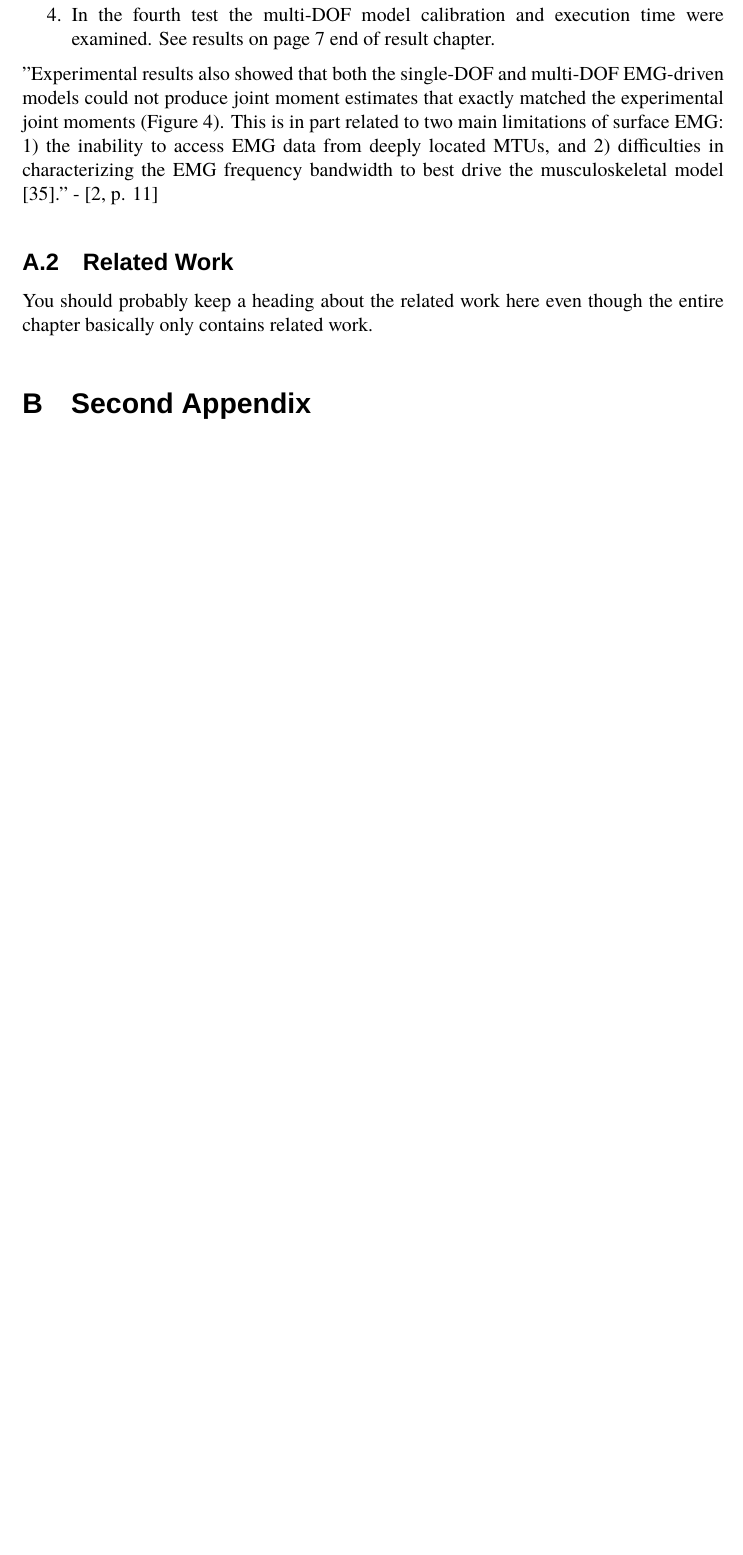
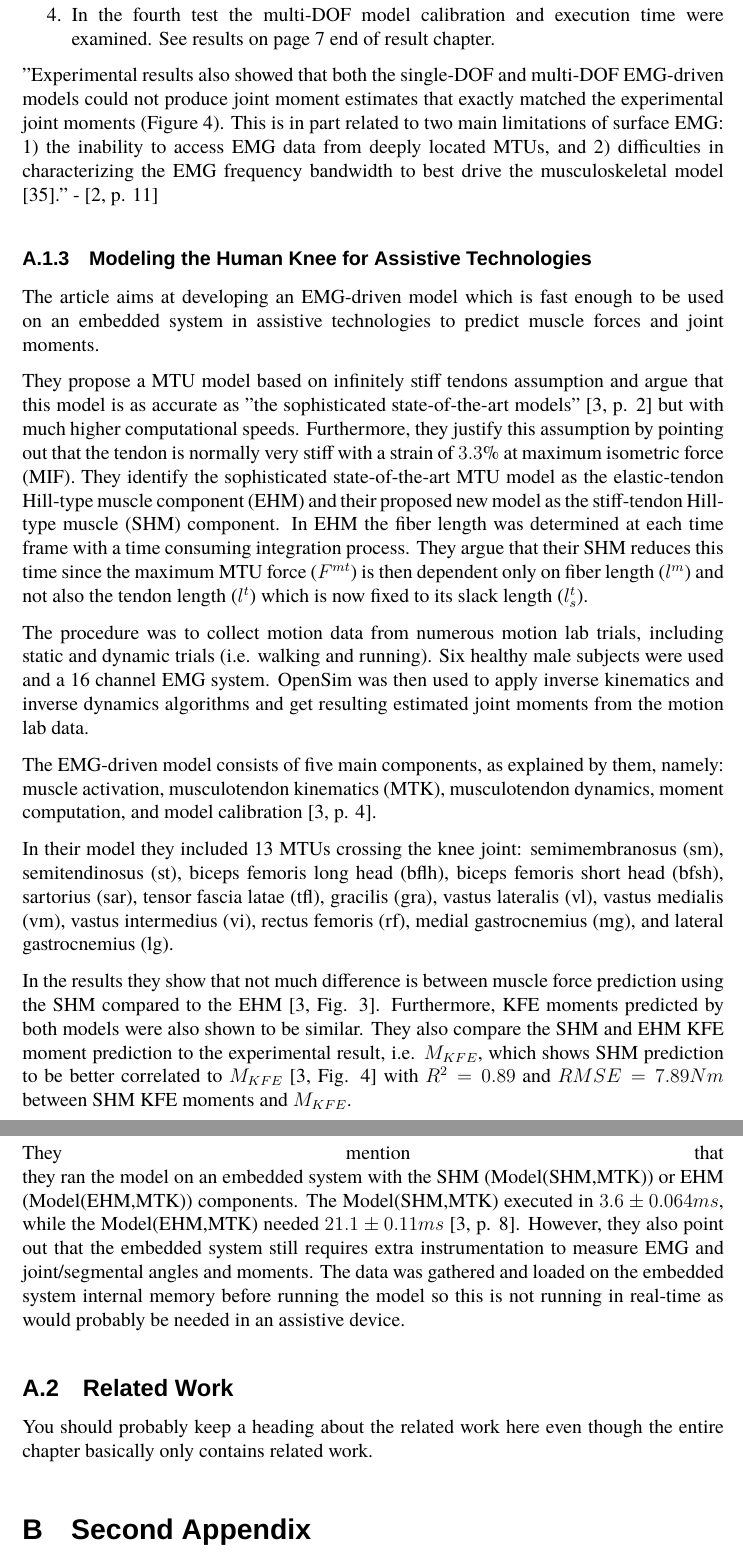
Before and after one commit to GunnarI/Master-Thesis, a LaTeX document (main.tex, which reads sections/state-of-the-art.tex): part of page 20 of 21 before the commit and two parts of pages 20 and 21 of 22 after it, the two joined at a grey line, cut so that both start at the same text, the shorter picture padded with empty space. Compiled offline with XeLaTeX; a missing font is replaced by an installed copy or a similar font.

Commit message:
Update on Overleaf.

```diff
--- a/sections/state-of-the-art.tex
+++ b/sections/state-of-the-art.tex
@@ -84,5 +84,25 @@ The validation procedure consisted of four tests:
 
 "Experimental results also showed that both the single-DOF and multi-DOF EMG-driven models could not produce joint moment estimates that exactly matched the experimental joint moments (Figure 4). This is in part related to two main limitations of surface EMG: 1) the inability to access EMG data from deeply located MTUs, and 2) difficulties in characterizing the EMG frequency bandwidth to best drive the musculoskeletal model [35]." - \cite[p. 11]{Sartori2012a}
 
+\subsubsection{Modeling the Human Knee for Assistive Technologies}
+
+The article aims at developing an EMG-driven model which is fast enough to be used on an embedded system in assistive technologies to predict muscle forces and joint moments.
+
+They propose a MTU model based on infinitely stiff tendons assumption and argue that this model is as accurate as "the sophisticated state-of-the-art models" \cite[p. 2]{Sartori2012} but with much higher computational speeds. Furthermore, they justify this assumption by pointing out that the tendon is normally very stiff with a strain of $3.3\%$ at maximum isometric force (MIF). They identify the sophisticated state-of-the-art MTU model as the elastic-tendon Hill-type muscle component (EHM) and their proposed new model as the stiff-tendon Hill-type muscle (SHM) component. In EHM the fiber length was determined at each time frame with a time consuming integration process. They argue that their SHM reduces this time since the maximum MTU force ($F^{mt}$) is then dependent only on fiber length ($l^m$) and not also the tendon length ($l^t$) which is now fixed to its slack length ($l^t_s$).
+
+The procedure was to collect motion data from numerous motion lab trials, including static and dynamic trials (i.e. walking and running).
+Six healthy male subjects were used and a 16 channel EMG system.
+OpenSim was then used to apply inverse kinematics and inverse dynamics algorithms and get resulting estimated joint moments from the motion lab data.
+
+The EMG-driven model consists of five main components, as explained by them, namely: muscle activation, musculotendon kinematics (MTK), musculotendon dynamics, moment computation, and model calibration \cite[p. 4]{Sartori2012}.
+
+In their model they included 13 MTUs crossing the knee joint: semimembranosus (sm), semitendinosus (st), biceps femoris long head (bflh), biceps femoris short head (bfsh), sartorius (sar), tensor fascia latae (tfl), gracilis (gra), vastus lateralis (vl), vastus medialis (vm), vastus intermedius (vi), rectus femoris (rf), medial gastrocnemius (mg), and lateral gastrocnemius (lg).
+
+In the results they show that not much difference is between muscle force prediction using the SHM compared to the EHM \cite[Fig. 3]{Sartori2012}. Furthermore, KFE moments predicted by both models were also shown to be similar. They also compare the SHM and EHM KFE moment prediction to the experimental result, i.e. $M_{KFE}$, which shows SHM prediction to be better correlated to $M_{KFE}$ \cite[Fig. 4]{Sartori2012} with $R^2 = 0.89$ and $RMSE = 7.89Nm$ between SHM KFE moments and $M_{KFE}$.
+
+They mention that they ran the model on an embedded system with the SHM (Model(SHM,MTK)) or EHM (Model(EHM,MTK)) components.
+The Model(SHM,MTK) executed in $3.6 \pm 0.064 ms$, while the Model(EHM,MTK) needed $21.1 \pm 0.11 ms$ \cite[p. 8]{Sartori2012}.
+However, they also point out that the embedded system still requires extra instrumentation to measure EMG and joint/segmental angles and moments. The data was gathered and loaded on the embedded system internal memory before running the model so this is not running in real-time as would probably be needed in an assistive device.
+
 \subsection{Related Work}
 You should probably keep a heading about the related work here even though the entire chapter basically only contains related work.
```
